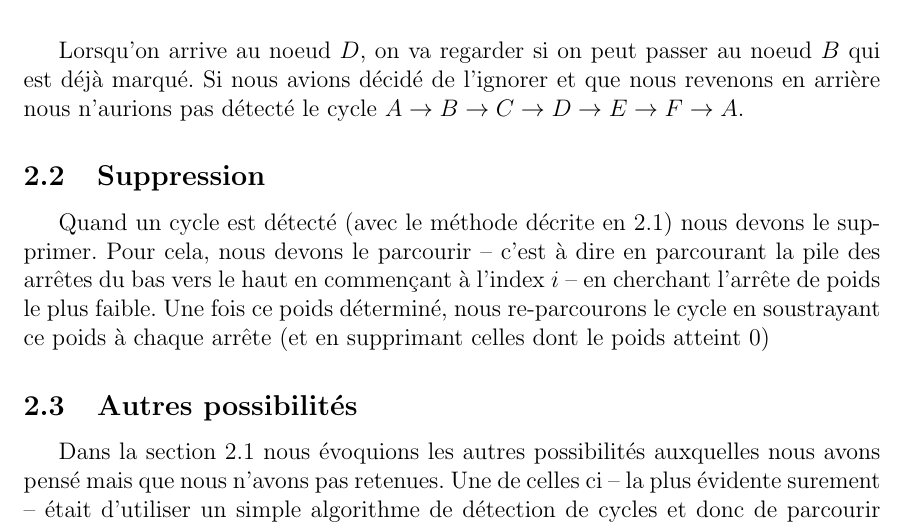
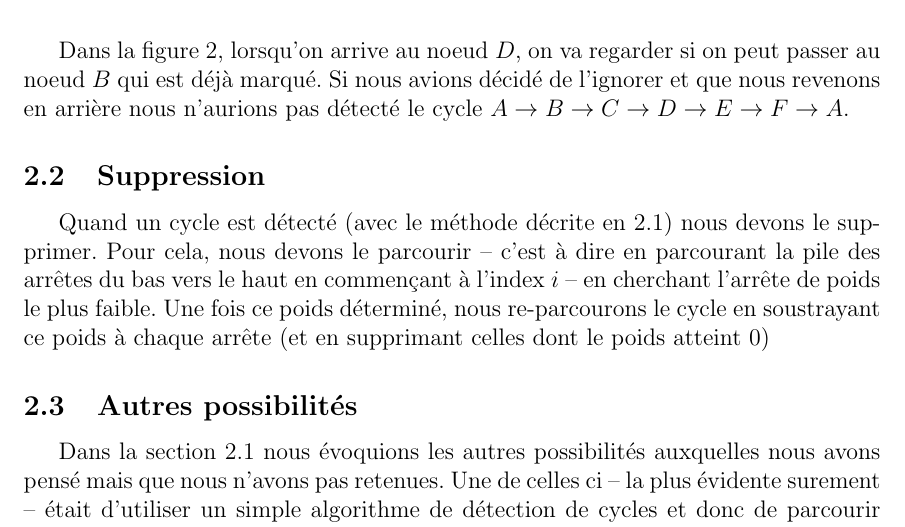
Before and after one commit to C4ptainCrunch/info-f-203, a LaTeX document (rapport/main.tex): part of page 3 of 5, cut so that both start at the same text. Compiled offline with pdfLaTeX.

Commit message:
tmp commit

```diff
--- a/rapport/main.tex
+++ b/rapport/main.tex
@@ -58,7 +58,7 @@ La figure \ref{whyTag} est transformée en la figure \ref{whyTagSimpl} après un
 \end{figure}
 
 
-Lorsqu'on arrive au noeud $D$, on va regarder si on peut passer au noeud $B$ qui est déjà marqué. Si nous avions décidé de l'ignorer et que nous revenons en arrière nous n'aurions pas détecté le cycle $A \rightarrow B \rightarrow C \rightarrow D \rightarrow E \rightarrow F \rightarrow A$.
+Dans la figure \ref{whyTagSimpl}, lorsqu'on arrive au noeud $D$, on va regarder si on peut passer au noeud $B$ qui est déjà marqué. Si nous avions décidé de l'ignorer et que nous revenons en arrière nous n'aurions pas détecté le cycle $A \rightarrow B \rightarrow C \rightarrow D \rightarrow E \rightarrow F \rightarrow A$.
 
 \subsection{Suppression}
 \label{del}
```
